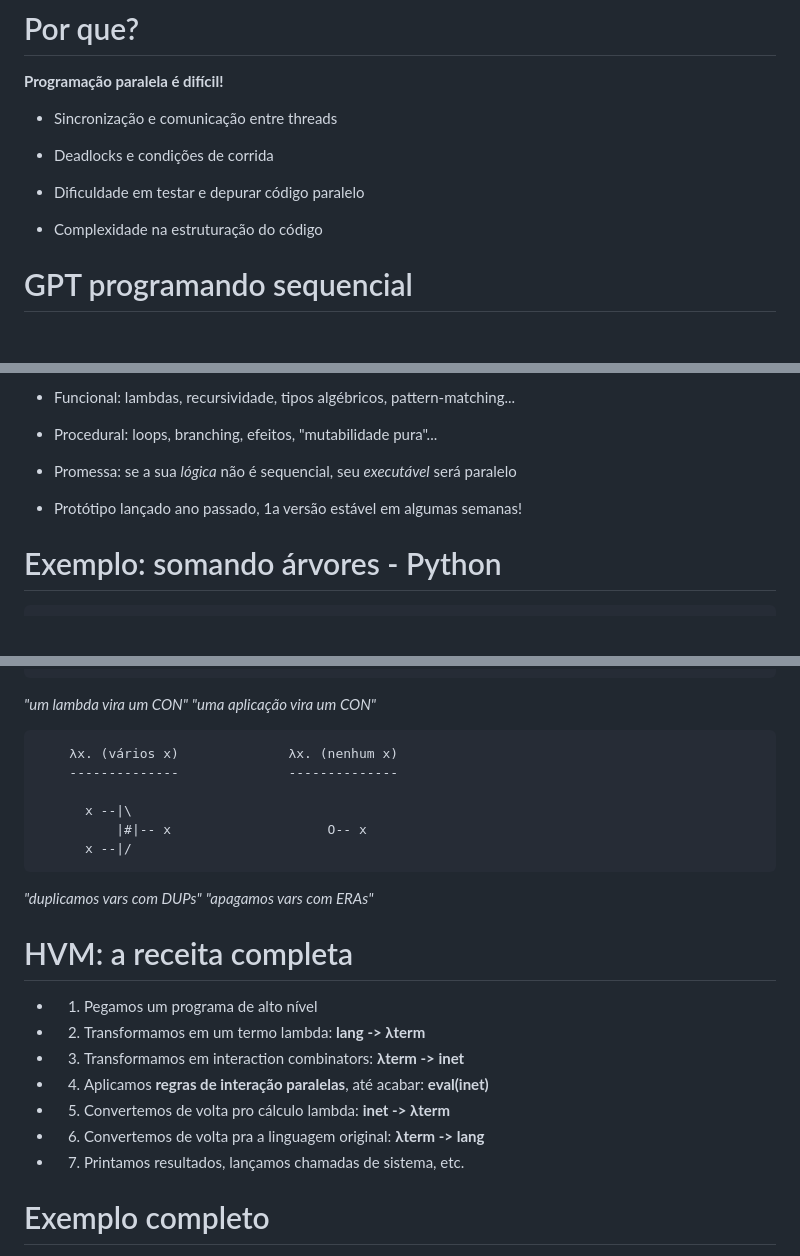
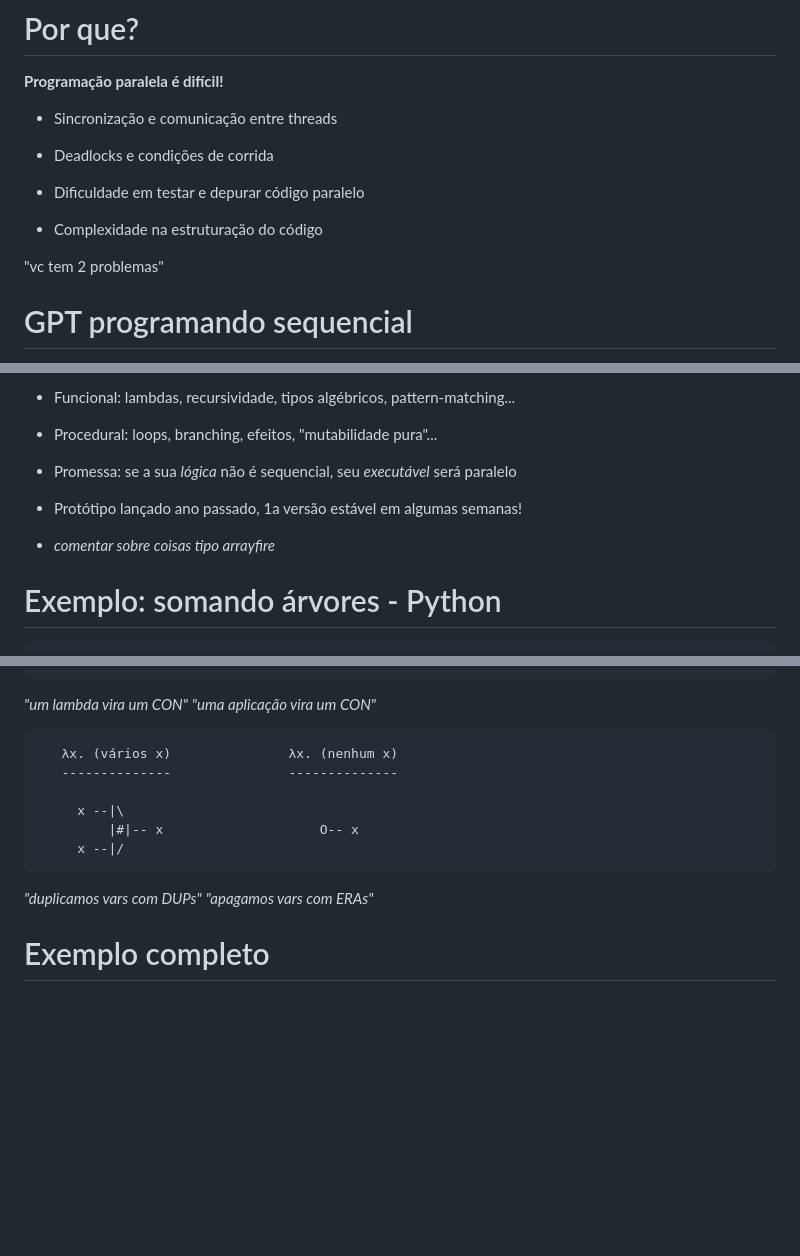
Before and after one commit to VictorTaelin/talks, a Markdown page: hvm_intro/README.md, 3 parts joined by grey strips. Rendered like a GitHub page; blank space fills up the shorter version.

````diff
--- a/hvm_intro/README.md
+++ b/hvm_intro/README.md
@@ -50,6 +50,8 @@
 - Dificuldade em testar e depurar código paralelo
 
 - Complexidade na estruturação do código
+
+"vc tem 2 problemas"
 
 # GPT programando sequencial
 
@@ -138,6 +140,8 @@ for (int i = 0; i < limit; ++i) {
 
 - Protótipo lançado ano passado, 1a versão estável em algumas semanas!
 
+- *comentar sobre coisas tipo arrayfire*
+
 # Exemplo: somando árvores - Python
 
 ```python
@@ -513,30 +525,14 @@ show(num4) # 8
 
   *"um lambda vira um CON"*     *"uma aplicação vira um CON"*
 
-        λx. (vários x)              λx. (nenhum x)
-        --------------              --------------
+       λx. (vários x)               λx. (nenhum x)
+       --------------               --------------
 
-          x --|\
-              |#|-- x                    O-- x
-          x --|/
+         x --|\
+             |#|-- x                    O-- x
+         x --|/
 
   *"duplicamos vars com DUPs"*  *"apagamos vars com ERAs"*
-
-# HVM: a receita completa
-
-- 1. Pegamos um programa de alto nível
-
-- 2. Transformamos em um termo lambda: **lang -> λterm**
-
-- 3. Transformamos em interaction combinators: **λterm -> inet**
-
-- 4. Aplicamos **regras de interação paralelas**, até acabar: **eval(inet)**
-
-- 5. Convertemos de volta pro cálculo lambda: **inet -> λterm**
-
-- 6. Convertemos de volta pra a linguagem original: **λterm -> lang**
-
-- 7. Printamos resultados, lançamos chamadas de sistema, etc.
 
 # Exemplo completo
 
````
Also changed, not shown: other parts of hvm_intro/README.md (+74 -66 lines).
